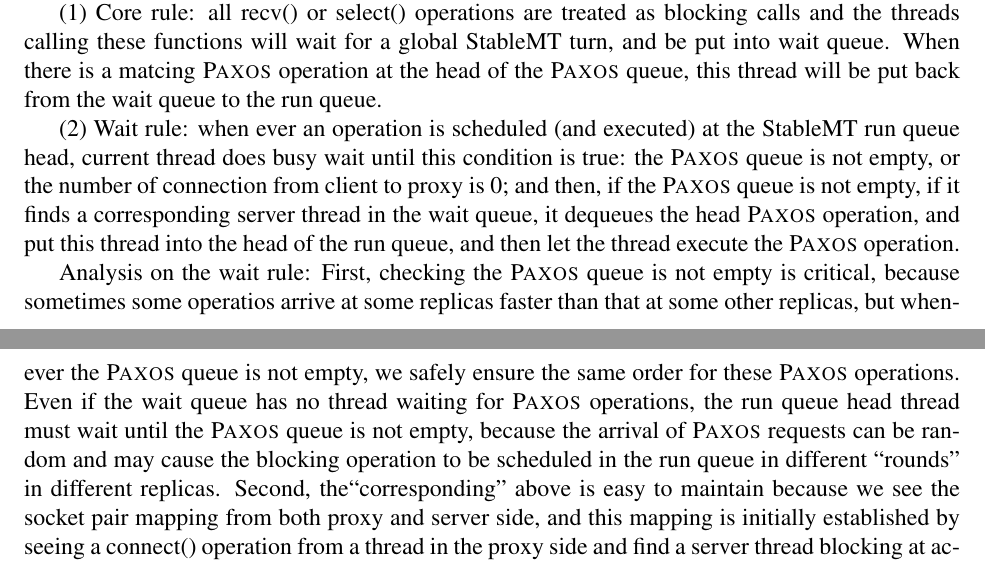
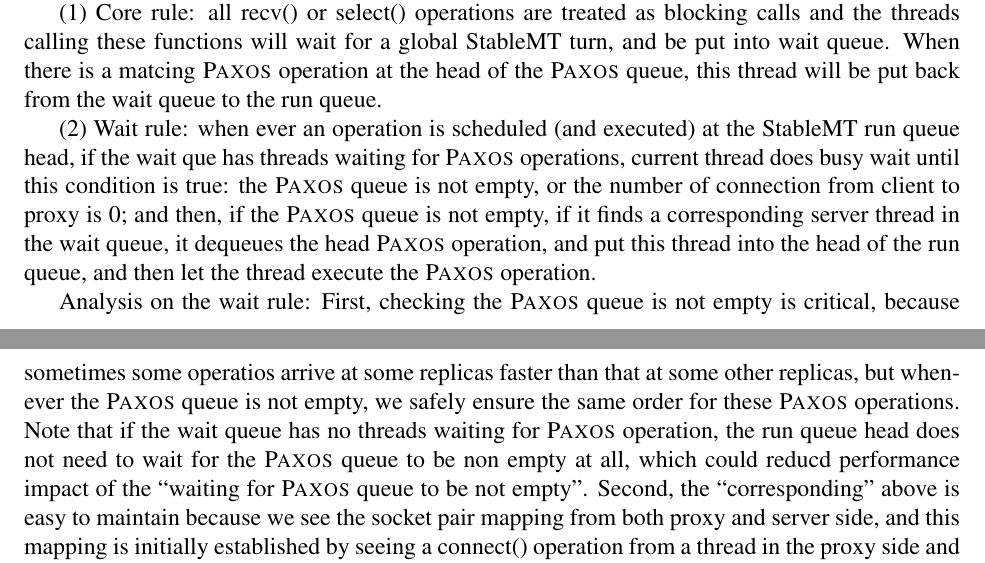
Before and after one commit to hemingcui/phd-thesis, a LaTeX paper (proposal.tex, which reads app-replication.tex): two parts of pages 7 and 8 of 13, joined at a grey line, cut so that both start at the same text. Compiled offline with pdfLaTeX.

Commit message:
Finished the combined paxos queue and runq/waitq scheduling algorithm.

```diff
--- a/app-replication.tex
+++ b/app-replication.tex
@@ -163,23 +163,22 @@ queue. When there is a matcing \paxos operation at the head of the \paxos
 queue, this thread will be put back from the wait queue to the run queue.
 
 (2) Wait rule: when ever an operation is scheduled (and executed) at the \smt run queue
-head, current thread does busy wait until
+head, if the wait que has threads waiting for \paxos operations, current thread does busy wait until
 this condition is true: the \paxos queue is not empty,
 or the number of connection from client to proxy is 0; and then, if the \paxos
 queue is not empty, if it finds a
-corresponding server thread in the wait queue, it dequeues the head \paxos
-operation, and put this thread into the head of the run
+corresponding server thread in the wait queue, it dequeues the head \paxos operation,
+and put this thread into the head of the run
 queue, and then let the thread execute the \paxos operation.
 
 Analysis on the wait rule: First, checking the \paxos queue is not
 empty is critical, because sometimes some operatios arrive at some replicas
 faster than that at some other replicas, but whenever the \paxos queue is not
 empty, we safely ensure the same order for these \paxos operations.
-Even if the wait queue has no thread waiting for \paxos operations, the run
-queue head thread must wait until the \paxos queue is not empty, because the
-arrival of \paxos requests can be random and may cause the blocking operation
-to be scheduled in the run queue in different ``rounds" in different replicas.
-Second, the``corresponding" above is easy to maintain because we see the socket pair mapping from
+Note that if the wait queue has no threads waiting for \paxos operation, the
+run queue head does not need to wait for the \paxos queue to be non empty at
+all, which could reducd performance impact of the ``waiting for \paxos queue to be not empty".
+Second, the ``corresponding" above is easy to maintain because we see the socket pair mapping from
 both proxy and server side, and this mapping is initially established by seeing
 a connect() operation from a thread in the proxy side and find a server thread blocking at accept()
 operation in the wait queue, and then increment n\_conn by 1. Also, waiting for the
```
